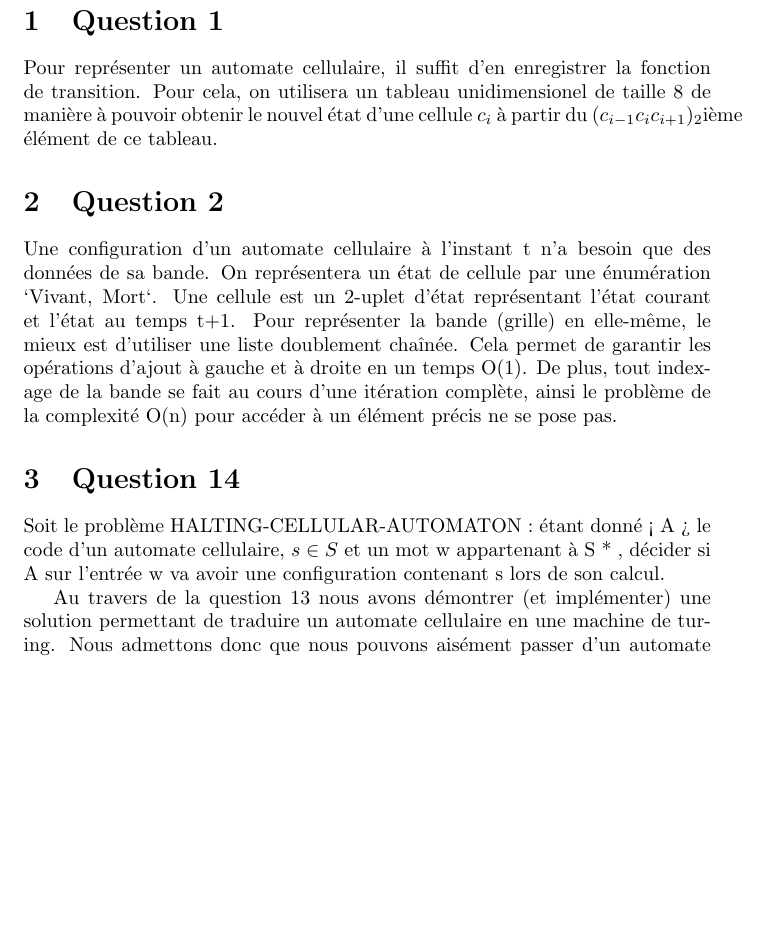
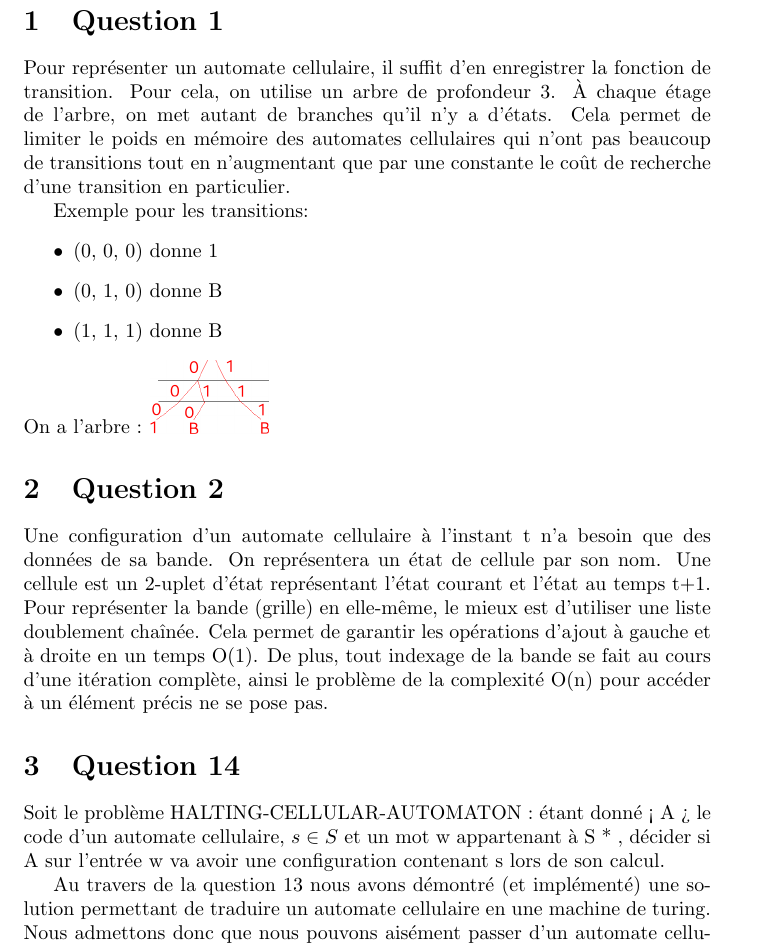
Before and after one commit to LugolBis/Meta-Simulation, a LaTeX document (tex/rapport.tex): part of page 2 of 2 before the commit and part of page 2 of 3 after it, cut so that both start at the same text, the shorter picture padded with empty space. Compiled offline with pdfLaTeX.

Commit message:
Correction de quelques coquilles

```diff
--- a/tex/rapport.tex
+++ b/tex/rapport.tex
@@ -1,4 +1,6 @@
 \documentclass{article}
+
+\usepackage{graphicx}
 
 \title{Rapport IN620}
 \date{\today}
@@ -11,13 +13,23 @@
 
   \section{Question 1}
     Pour représenter un automate cellulaire, il suffit d'en enregistrer la fonction de
-  transition. Pour cela, on utilisera un tableau unidimensionel de taille 8 de manière
-  à pouvoir obtenir le nouvel état d'une cellule \(c_i\) à partir du
-  \((c_{i-1} c_i c_{i+1})_2\)ième élément de ce tableau.
+  transition. Pour cela, on utilise un arbre de profondeur 3. À chaque étage de l'arbre, on met autant
+  de branches qu'il n'y a d'états. Cela permet de limiter le poids en mémoire des automates
+  cellulaires qui n'ont pas beaucoup de transitions tout en n'augmentant que par une constante
+  le coût de recherche d'une transition en particulier.
+
+  Exemple pour les transitions:
+  \begin{itemize}
+  \item (0, 0, 0) donne 1
+  \item (0, 1, 0) donne B
+  \item (1, 1, 1) donne B
+  \end{itemize}
+  On a l'arbre :
+  \includegraphics{fig1}
 
   \section{Question 2}
       Une configuration d'un automate cellulaire à l'instant t n'a besoin que des données
-  de sa bande. On représentera un état de cellule par une énumération `Vivant, Mort`.
+  de sa bande. On représentera un état de cellule par son nom.
   Une cellule est un 2-uplet d'état représentant l'état courant et l'état au temps t+1.
   Pour représenter la bande (grille) en elle-même, le mieux est d'utiliser une liste doublement
   chaînée. Cela permet de garantir les opérations d'ajout à gauche et à droite en un temps
@@ -29,7 +41,7 @@
   d’un automate cellulaire, $s \in S$ et un mot w appartenant à S * , décider si A sur l’entrée w va avoir une configuration
   contenant s lors de son calcul.
 
-  Au travers de la question 13 nous avons démontrer (et implémenter) une solution permettant de traduire un
+  Au travers de la question 13 nous avons démontré (et implémenté) une solution permettant de traduire un
   automate cellulaire en une machine de turing.
   Nous admettons donc que nous pouvons aisément passer d'un automate cellulaire à une machine de turing.
 
```
Also changed, not shown: Makefile, README.md, tex/fig1.png (added), 1 other file.
